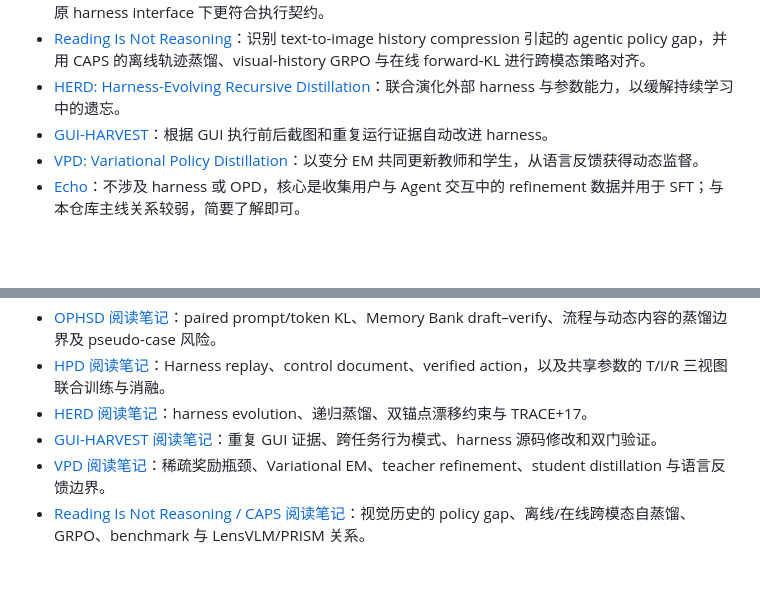
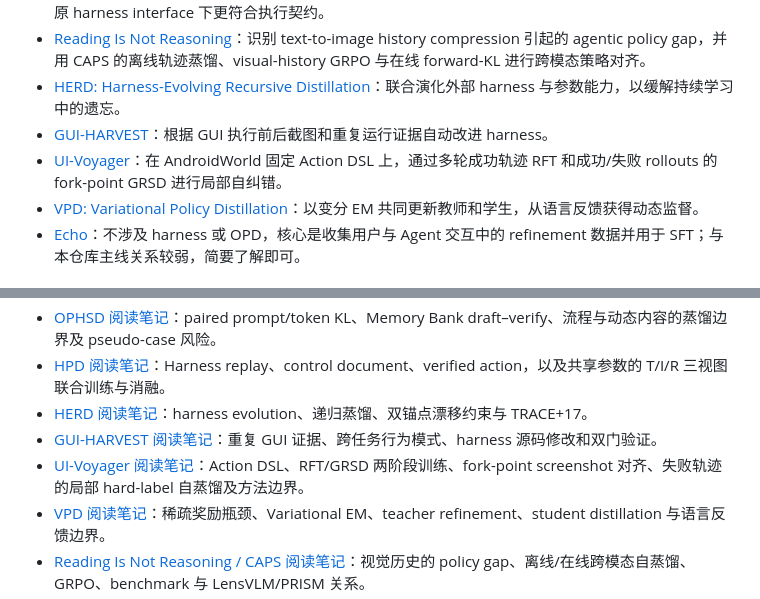
Before and after one commit to jiafr1802/harness-opd-papers, a Markdown page: README.md, 2 parts joined by grey strips. Rendered like a GitHub page; blank space fills up the shorter version.

```diff
--- a/README.md
+++ b/README.md
@@ -16,6 +16,7 @@
 - [Reading Is Not Reasoning](READING%20IS%20NOT%20REASONING-BRIDGING%20THE%20AGEN-TIC%20POLICY%20GAP%20IN%20VISION%E2%80%93TEXT%20COMPRESSION.pdf)：识别 text-to-image history compression 引起的 agentic policy gap，并用 CAPS 的离线轨迹蒸馏、visual-history GRPO 与在线 forward-KL 进行跨模态策略对齐。
 - [HERD: Harness-Evolving Recursive Distillation](HERD-Harness-Evolving%20Recursive%20Distillation%20for%20Continual%20Learning.pdf)：联合演化外部 harness 与参数能力，以缓解持续学习中的遗忘。
 - [GUI-HARVEST](GUI-Agent-Harness-Evolution.pdf)：根据 GUI 执行前后截图和重复运行证据自动改进 harness。
+- [UI-Voyager](https://arxiv.org/abs/2603.24533)：在 AndroidWorld 固定 Action DSL 上，通过多轮成功轨迹 RFT 和成功/失败 rollouts 的 fork-point GRSD 进行局部自纠错。
 - [VPD: Variational Policy Distillation](VPD-Learning%20from%20Language%20Feedback%20via%20Variational%20Policy%20Distillation.pdf)：以变分 EM 共同更新教师和学生，从语言反馈获得动态监督。
 - [Echo](Echo-Learning%20from%20Experience%20Data%20via%20User-Driven%20Refinement.pdf)：不涉及 harness 或 OPD，核心是收集用户与 Agent 交互中的 refinement 数据并用于 SFT；与本仓库主线关系较弱，简要了解即可。
 
@@ -29,6 +30,7 @@
 - [HPD 阅读笔记](notes/HPD-reading-notes.md)：Harness replay、control document、verified action，以及共享参数的 T/I/R 三视图联合训练与消融。
 - [HERD 阅读笔记](notes/HERD-reading-notes.md)：harness evolution、递归蒸馏、双锚点漂移约束与 TRACE+17。
 - [GUI-HARVEST 阅读笔记](notes/GUI-HARVEST-reading-notes.md)：重复 GUI 证据、跨任务行为模式、harness 源码修改和双门验证。
+- [UI-Voyager 阅读笔记](notes/UI-Voyager-reading-notes.md)：Action DSL、RFT/GRSD 两阶段训练、fork-point screenshot 对齐、失败轨迹的局部 hard-label 自蒸馏及方法边界。
 - [VPD 阅读笔记](notes/VPD-reading-notes.md)：稀疏奖励瓶颈、Variational EM、teacher refinement、student distillation 与语言反馈边界。
 - [Reading Is Not Reasoning / CAPS 阅读笔记](notes/Reading-Is-Not-Reasoning-CAPS-reading-notes.md)：视觉历史的 policy gap、离线/在线跨模态自蒸馏、GRPO、benchmark 与 LensVLM/PRISM 关系。
 - [LensVLM 论文阅读笔记（中文）](notes/LensVLM-reading-notes.md)：包含作者 Figure 2 原图、压缩/Expand 三种返回形式、Hard Sample 数据、SFT+DAPO 训练与结果、对 Harness-OPD 的启发。
```
Also changed, not shown: notes/UI-Voyager-reading-notes.md (added, +175 -0 lines), assets/ui-voyager-figure-2.png (added), assets/ui-voyager-figure-3.png (added).
